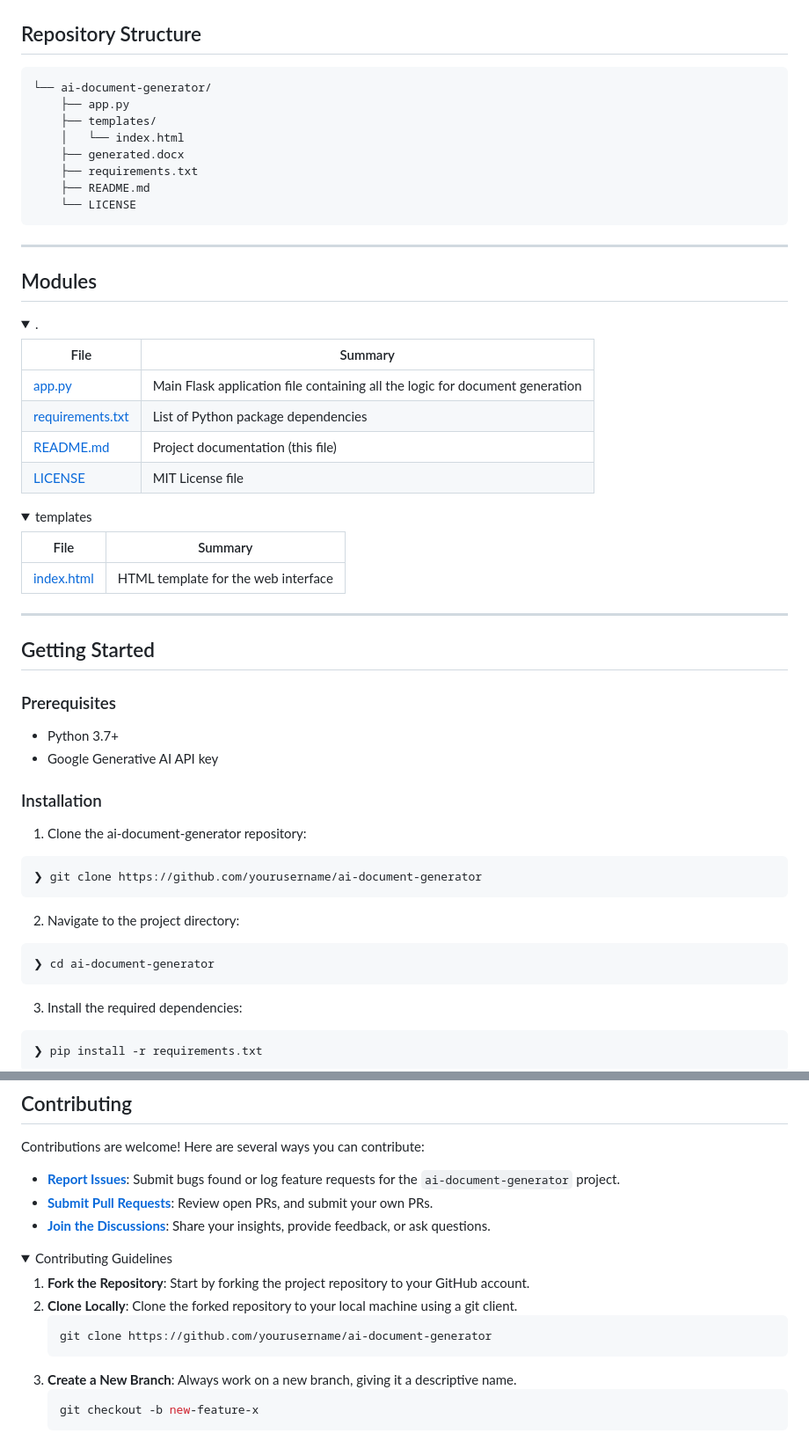
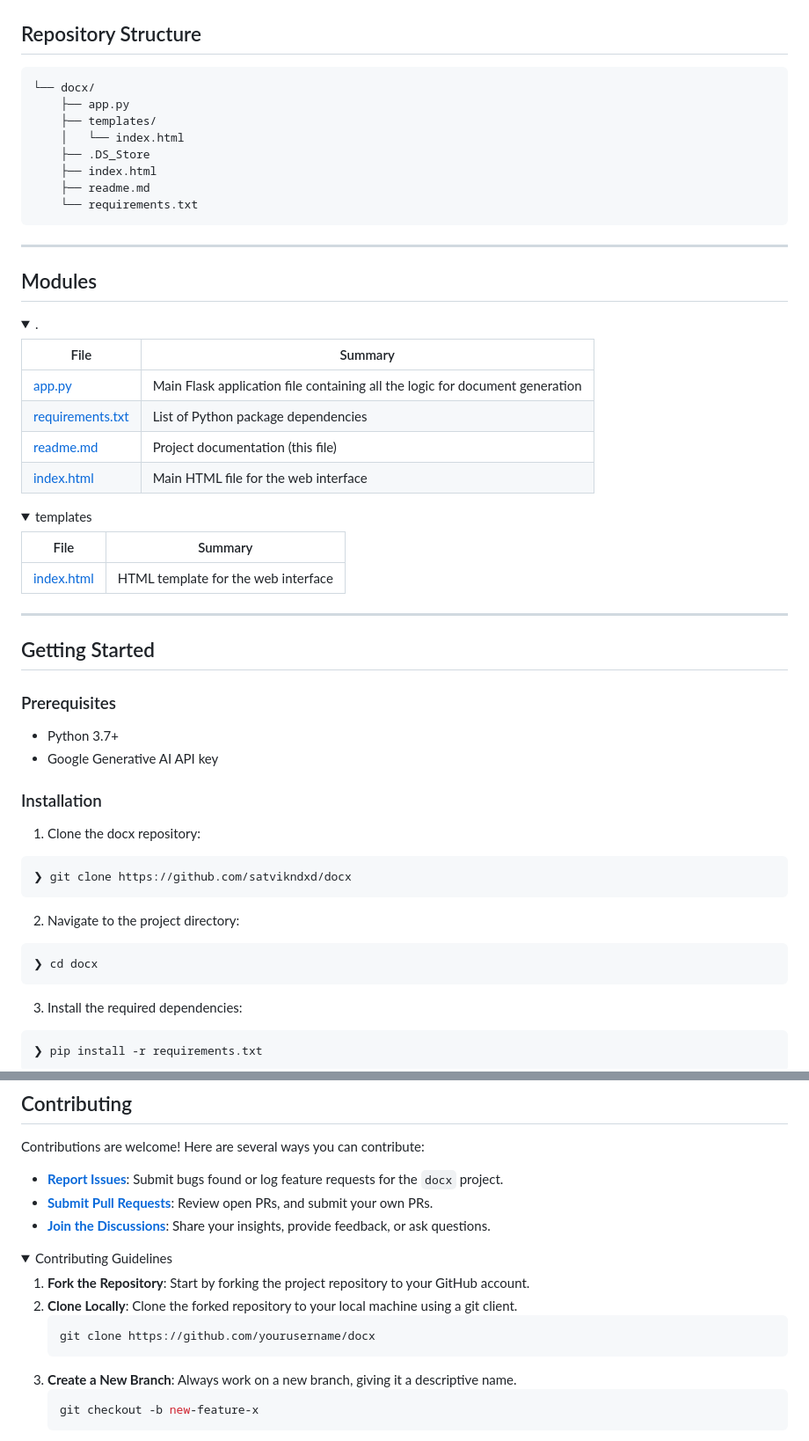
Before and after one commit to satvikndxd/docx, a Markdown page: readme.md, 2 parts joined by grey strips. Shown: that part at 88% size. GitHub-like rendering; folded sections open.

````diff
--- a/readme.md
+++ b/readme.md
@@ -61,14 +61,14 @@ This Flask-based web application leverages Google's Generative AI (Gemini) to cr
 ## Repository Structure
 
 ```sh
-└── ai-document-generator/
+└── docx/
     ├── app.py
     ├── templates/
     │   └── index.html
-    ├── generated.docx
-    ├── requirements.txt
-    ├── README.md
-    └── LICENSE
+    ├── .DS_Store
+    ├── index.html
+    ├── readme.md
+    └── requirements.txt
 ```
 
 ---
@@ -79,10 +79,10 @@ This Flask-based web application leverages Google's Generative AI (Gemini) to cr
 
 | File | Summary |
 | --- | --- |
-| [app.py](https://github.com/yourusername/ai-document-generator/blob/main/app.py) | Main Flask application file containing all the logic for document generation |
-| [requirements.txt](https://github.com/yourusername/ai-document-generator/blob/main/requirements.txt) | List of Python package dependencies |
-| [README.md](https://github.com/yourusername/ai-document-generator/blob/main/README.md) | Project documentation (this file) |
-| [LICENSE](https://github.com/yourusername/ai-document-generator/blob/main/LICENSE) | MIT License file |
+| [app.py](https://github.com/satvikndxd/docx/blob/main/app.py) | Main Flask application file containing all the logic for document generation |
+| [requirements.txt](https://github.com/satvikndxd/docx/blob/main/requirements.txt) | List of Python package dependencies |
+| [readme.md](https://github.com/satvikndxd/docx/blob/main/readme.md) | Project documentation (this file) |
+| [index.html](https://github.com/satvikndxd/docx/blob/main/index.html) | Main HTML file for the web interface |
 
 </details>
 
@@ -105,14 +105,14 @@ This Flask-based web application leverages Google's Generative AI (Gemini) to cr
 
 ### Installation
 
-1. Clone the ai-document-generator repository:
+1. Clone the docx repository:
 ```sh
-❯ git clone https://github.com/yourusername/ai-document-generator
+❯ git clone https://github.com/satvikndxd/docx
 ```
 
 2. Navigate to the project directory:
 ```sh
-❯ cd ai-document-generator
+❯ cd docx
 ```
 
 3. Install the required dependencies:
@@ -151,9 +151,9 @@ Currently, there are no automated tests for this project. Consider adding tests
 
 Contributions are welcome! Here are several ways you can contribute:
 
-- **[Report Issues](https://github.com/yourusername/ai-document-generator/issues)**: Submit bugs found or log feature requests for the `ai-document-generator` project.
-- **[Submit Pull Requests](https://github.com/yourusername/ai-document-generator/blob/main/CONTRIBUTING.md)**: Review open PRs, and submit your own PRs.
-- **[Join the Discussions](https://github.com/yourusername/ai-document-generator/discussions)**: Share your insights, provide feedback, or ask questions.
+- **[Report Issues](https://github.com/satvikndxd/docx/issues)**: Submit bugs found or log feature requests for the `docx` project.
+- **[Submit Pull Requests](https://github.com/satvikndxd/docx/pulls)**: Review open PRs, and submit your own PRs.
+- **[Join the Discussions](https://github.com/satvikndxd/docx/discussions)**: Share your insights, provide feedback, or ask questions.
 
 <details closed>
 <summary>Contributing Guidelines</summary>
@@ -161,7 +161,7 @@ Contributions are welcome! Here are several ways you can contribute:
 1. **Fork the Repository**: Start by forking the project repository to your GitHub account.
 2. **Clone Locally**: Clone the forked repository to your local machine using a git client.
    ```sh
-   git clone https://github.com/yourusername/ai-document-generator
+   git clone https://github.com/yourusername/docx
    ```
 3. **Create a New Branch**: Always work on a new branch, giving it a descriptive name.
    ```sh
````
Also changed, not shown: other parts of readme.md (+13 -11 lines).
